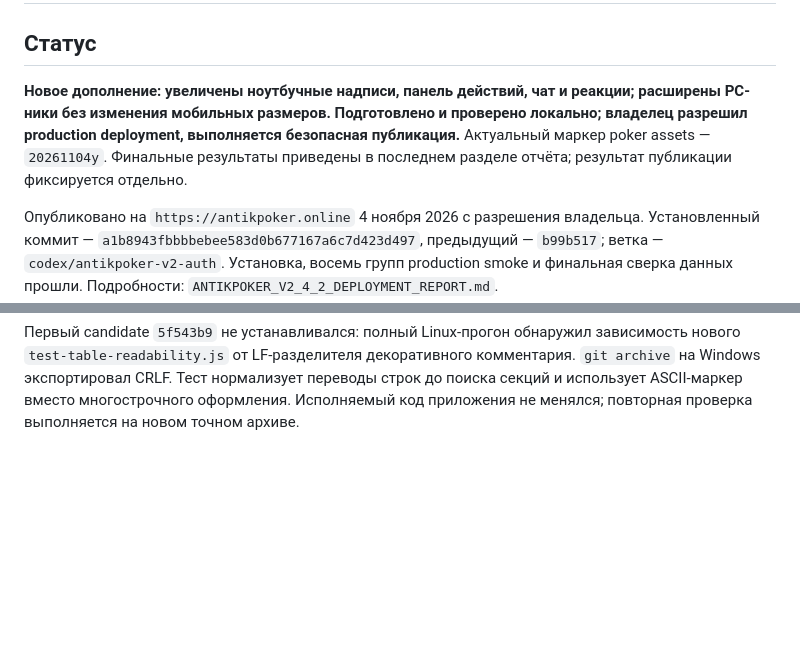
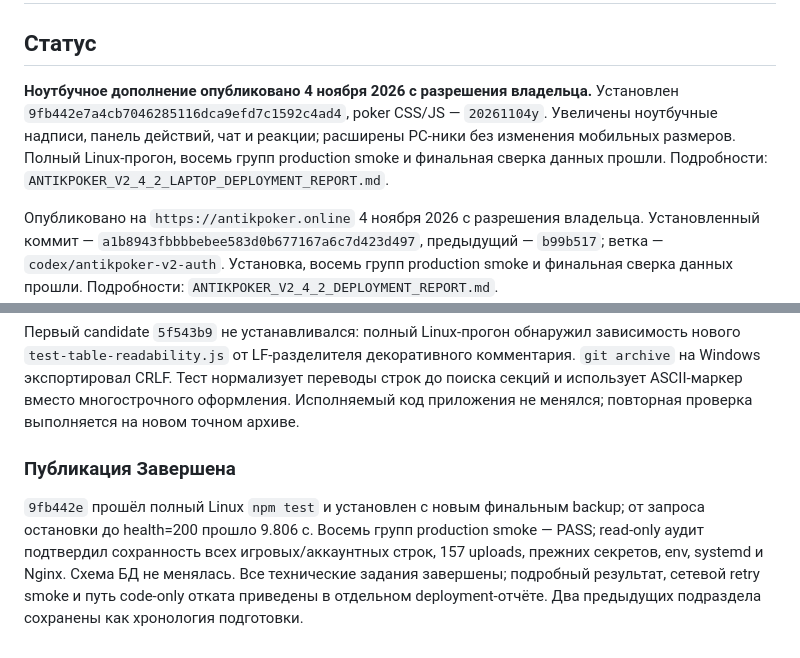
Before and after one commit to Antik185/Poker_Creator, a Markdown page: ANTIKPOKER_V2_4_2_REPORT.md, 2 parts joined by grey strips. GitHub-like rendering; blank space fills up the shorter version.

Commit message:
Document verified laptop UI production deployment

```diff
--- a/ANTIKPOKER_V2_4_2_REPORT.md
+++ b/ANTIKPOKER_V2_4_2_REPORT.md
@@ -2,7 +2,7 @@
 
 ## Статус
 
-**Новое дополнение: увеличены ноутбучные надписи, панель действий, чат и реакции; расширены PC-ники без изменения мобильных размеров. Подготовлено и проверено локально; владелец разрешил production deployment, выполняется безопасная публикация.** Актуальный маркер poker assets — `20261104y`. Финальные результаты приведены в последнем разделе отчёта; результат публикации фиксируется отдельно.
+**Ноутбучное дополнение опубликовано 4 ноября 2026 с разрешения владельца.** Установлен `9fb442e7a4cb7046285116dca9efd7c1592c4ad4`, poker CSS/JS — `20261104y`. Увеличены ноутбучные надписи, панель действий, чат и реакции; расширены PC-ники без изменения мобильных размеров. Полный Linux-прогон, восемь групп production smoke и финальная сверка данных прошли. Подробности: `ANTIKPOKER_V2_4_2_LAPTOP_DEPLOYMENT_REPORT.md`.
 
 Опубликовано на `https://antikpoker.online` 4 ноября 2026 с разрешения владельца. Установленный коммит — `a1b8943fbbbbebee583d0b677167a6c7d423d497`, предыдущий — `b99b517`; ветка — `codex/antikpoker-v2-auth`. Установка, восемь групп production smoke и финальная сверка данных прошли. Подробности: `ANTIKPOKER_V2_4_2_DEPLOYMENT_REPORT.md`.
 
@@ -194,3 +194,7 @@ IAB иногда округляет заданные размеры на 1 CSS p
 **Владелец разрешил публикацию. Перед установкой выполняются повторный preflight, Linux-проверка точного архива и новый финальный backup. До завершения этой процедуры статус данного раздела не означает успешную production-установку. DNS, Cloudflare, Gcore и Nginx изменять не требуется.**
 
 Первый candidate `5f543b9` не устанавливался: полный Linux-прогон обнаружил зависимость нового `test-table-readability.js` от LF-разделителя декоративного комментария. `git archive` на Windows экспортировал CRLF. Тест нормализует переводы строк до поиска секций и использует ASCII-маркер вместо многострочного оформления. Исполняемый код приложения не менялся; повторная проверка выполняется на новом точном архиве.
+
+### Публикация Завершена
+
+`9fb442e` прошёл полный Linux `npm test` и установлен с новым финальным backup; от запроса остановки до health=200 прошло 9.806 с. Восемь групп production smoke — PASS; read-only аудит подтвердил сохранность всех игровых/аккаунтных строк, 157 uploads, прежних секретов, env, systemd и Nginx. Схема БД не менялась. Все технические задания завершены; подробный результат, сетевой retry smoke и путь code-only отката приведены в отдельном deployment-отчёте. Два предыдущих подраздела сохранены как хронология подготовки.
```
Also changed, not shown: ANTIKPOKER_V2_4_2_LAPTOP_DEPLOYMENT_REPORT.md (added, +70 -0 lines).
